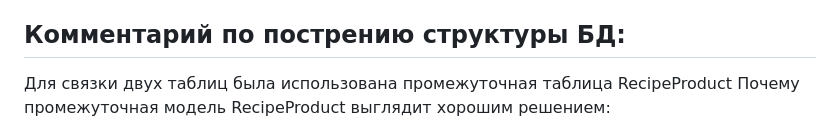
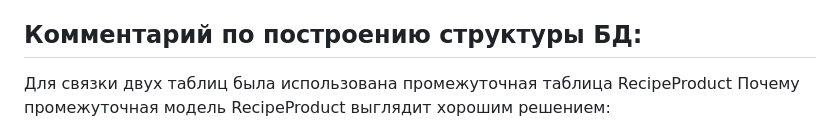
Before and after one commit to Artyom2395/-ook_book, a Markdown page: README.md, the part around the change. Rendered like a GitHub page.

```diff
--- a/README.md
+++ b/README.md
@@ -48,7 +48,7 @@ password: Admin343
 - http://127.0.0.1:8000/cook_recipe/?recipe_id=2 - Увеличивает счетчик использования каждого продукта, входящего в состав указанного рецепта.
 - http://127.0.0.1:8000/show_recipes_without_product/?product_id=2 - Отображает страницу с рецептами, где указанный продукт отсутствует или присутствует в количестве менее 10 грамм.
 
-## Комментарий по пострению структуры БД:
+## Комментарий по построению структуры БД:
 Для связки двух таблиц была использована промежуточная таблица RecipeProduct
 Почему промежуточная модель RecipeProduct выглядит хорошим решением:
 1.	Мы не можем напрямую добавить информацию о весе продукта в модель Recipe, потому что каждый продукт в рецепте имеет уникальный вес. Если мы храним вес в модели Recipe, это будет предполагать, что все продукты в рецепте имеют одинаковый вес, что не соответствует действительности.
```
